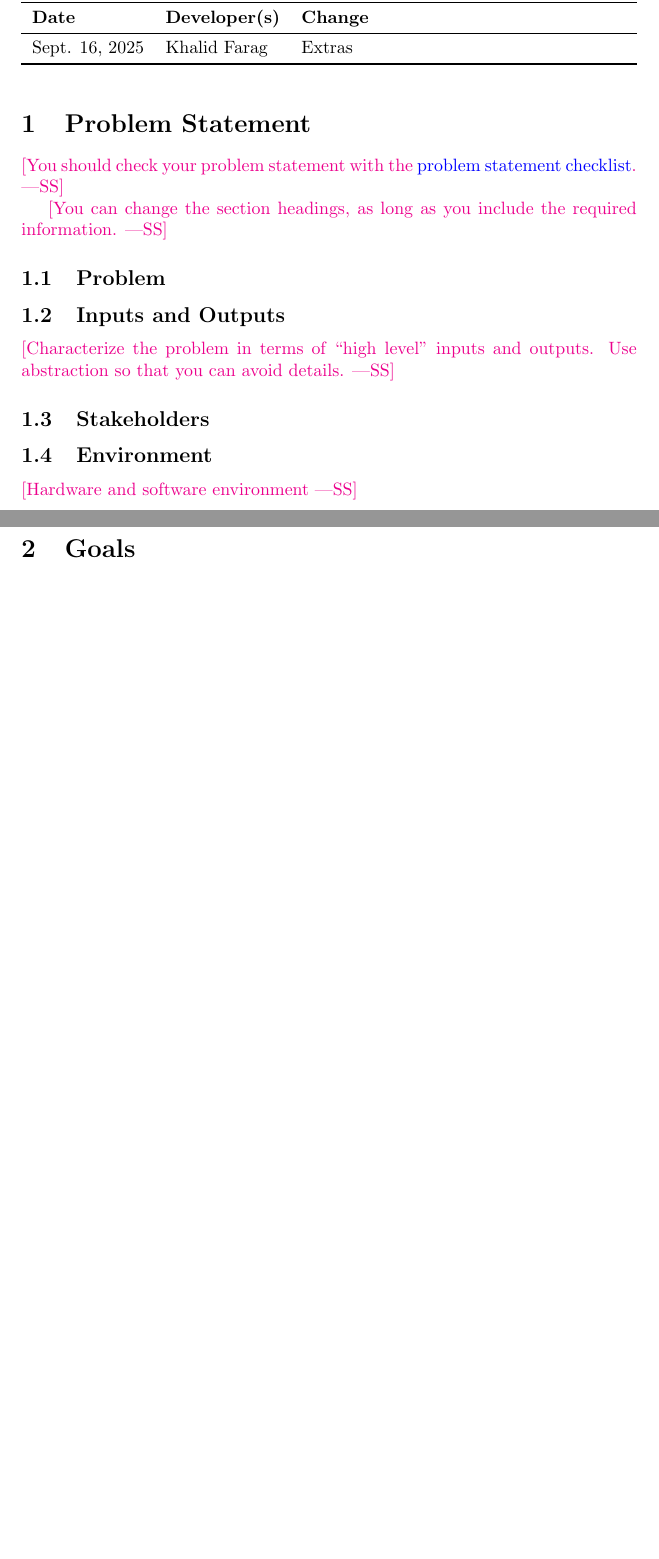
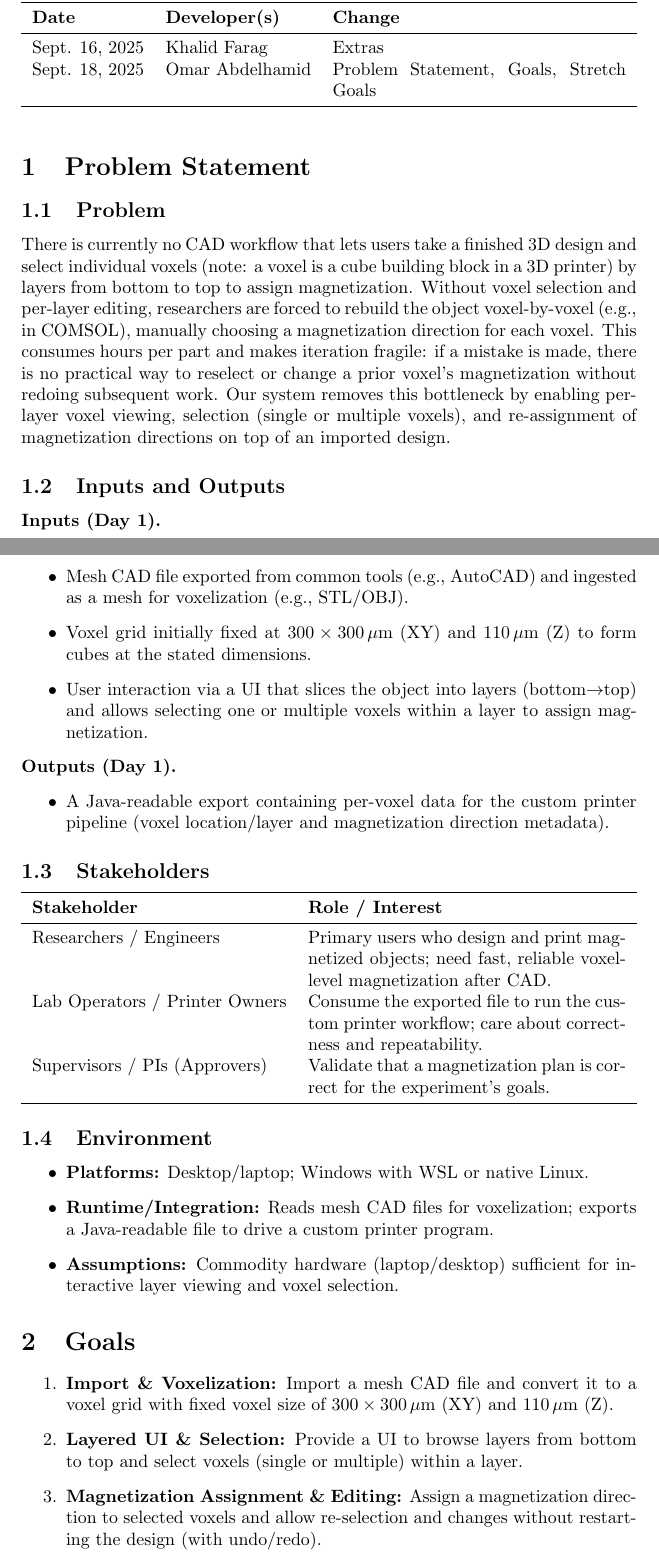
Before and after one commit to OmarHassanAdelhamid/Five-of-a-Kind-capstone-project-, a LaTeX document (docs/ProblemStatementAndGoals/ProblemStatement.tex): two parts of pages 1 and 2 of 3 before the commit and two parts of pages 1 and 2 of 4 after it, joined at a grey line, cut so that both start at the same text, the shorter picture padded with empty space. Compiled offline with pdfLaTeX.

Commit message:
Add problem statement, goals, and stretch goals

```diff
--- a/docs/ProblemStatementAndGoals/ProblemStatement.tex
+++ b/docs/ProblemStatementAndGoals/ProblemStatement.tex
@@ -2,6 +2,8 @@
 
 \usepackage{tabularx}
 \usepackage{booktabs}
+\usepackage{amsmath}
+
 
 \title{Problem Statement and Goals\\\progname}
 
@@ -23,32 +25,67 @@
 \textbf{Date} & \textbf{Developer(s)} & \textbf{Change}\\
 \midrule
 Sept. 16, 2025 & Khalid Farag & Extras\\
+Sept. 18, 2025 & Omar Abdelhamid & Problem Statement, Goals, Stretch Goals\\
 \bottomrule
 \end{tabularx}
 \end{table}
 
 \section{Problem Statement}
 
-\wss{You should check your problem statement with the
-\href{https://github.com/smiths/capTemplate/blob/main/docs/Checklists/ProbState-Checklist.pdf}
-{problem statement checklist}.}
-
-\wss{You can change the section headings, as long as you include the required
-information.}
 
 \subsection{Problem}
+There is currently no CAD workflow that lets users take a finished 3D design and
+select individual voxels (note: a voxel is a cube building block in a 3D printer) by layers from bottom to top to assign
+magnetization. Without voxel selection and per-layer editing, researchers are
+forced to rebuild the object voxel-by-voxel (e.g., in COMSOL), manually choosing
+a magnetization direction for each voxel. This consumes hours per part and
+makes iteration fragile: if a mistake is made, there is no practical way to
+reselect or change a prior voxel’s magnetization without redoing subsequent work.
+Our system removes this bottleneck by enabling per-layer voxel viewing,
+selection (single or multiple voxels), and re-assignment of magnetization
+directions on top of an imported design.
+
 
 \subsection{Inputs and Outputs}
+\textbf{Inputs (Day 1).}
+\begin{itemize}
+  \item Mesh CAD file exported from common tools (e.g., AutoCAD) and ingested as a mesh for voxelization (e.g., STL/OBJ).
+  \item Voxel grid initially fixed at $300 \times 300\,\mu\text{m}$ (XY) and $110\,\mu\text{m}$ (Z) to form cubes at the stated dimensions.
+  \item User interaction via a UI that slices the object into layers (bottom$\rightarrow$top) and allows selecting one or multiple voxels within a layer to assign magnetization.
+\end{itemize}
 
-\wss{Characterize the problem in terms of ``high level'' inputs and outputs.
-Use abstraction so that you can avoid details.}
+\noindent\textbf{Outputs (Day 1).}
+\begin{itemize}
+  \item A Java-readable export containing per-voxel data for the custom printer pipeline (voxel location/layer and magnetization direction metadata).
+\end{itemize}
+
 
 \subsection{Stakeholders}
 
+\begin{tabularx}{\textwidth}{lX}
+\toprule
+\textbf{Stakeholder} & \textbf{Role / Interest}\\
+\midrule
+Researchers / Engineers & Primary users who design and print magnetized objects; need fast, reliable voxel-level magnetization after CAD.\\
+Lab Operators / Printer Owners & Consume the exported file to run the custom printer workflow; care about correctness and repeatability.\\
+Supervisors / PIs (Approvers) & Validate that a magnetization plan is correct for the experiment’s goals.\\
+\bottomrule
+\end{tabularx}
 \subsection{Environment}
+\begin{itemize}
+  \item \textbf{Platforms:} Desktop/laptop; Windows with WSL or native Linux.
+  \item \textbf{Runtime/Integration:} Reads mesh CAD files for voxelization; exports a Java-readable file to drive a custom printer program.
+  \item \textbf{Assumptions:} Commodity hardware (laptop/desktop) sufficient for interactive layer viewing and voxel selection.
+\end{itemize}
 
-\wss{Hardware and software environment}
+
 
 \section{Goals}
+\begin{enumerate}
+  \item \textbf{Import \& Voxelization:} Import a mesh CAD file and convert it to a voxel grid with fixed voxel size of $300 \times 300\,\mu\text{m}$ (XY) and $110\,\mu\text{m}$ (Z).
+  \item \textbf{Layered UI \& Selection:} Provide a UI to browse layers from bottom to top and select voxels (single or multiple) within a layer.
+  \item \textbf{Magnetization Assignment \& Editing:} Assign a magnetization direction to selected voxels and allow re-selection and changes without restarting the design (with undo/redo).
+  \item \textbf{Export:} Generate a Java-readable file capturing per-voxel magnetization for the custom printer software.
+\end{enumerate}
 
 \section{Stretch Goals}
```
Also changed, not shown: docs/ProblemStatementAndGoals/ProblemStatement.pdf, docs/ProblemStatementAndGoals/ProblemStatement.tex (5 more changed lines).
